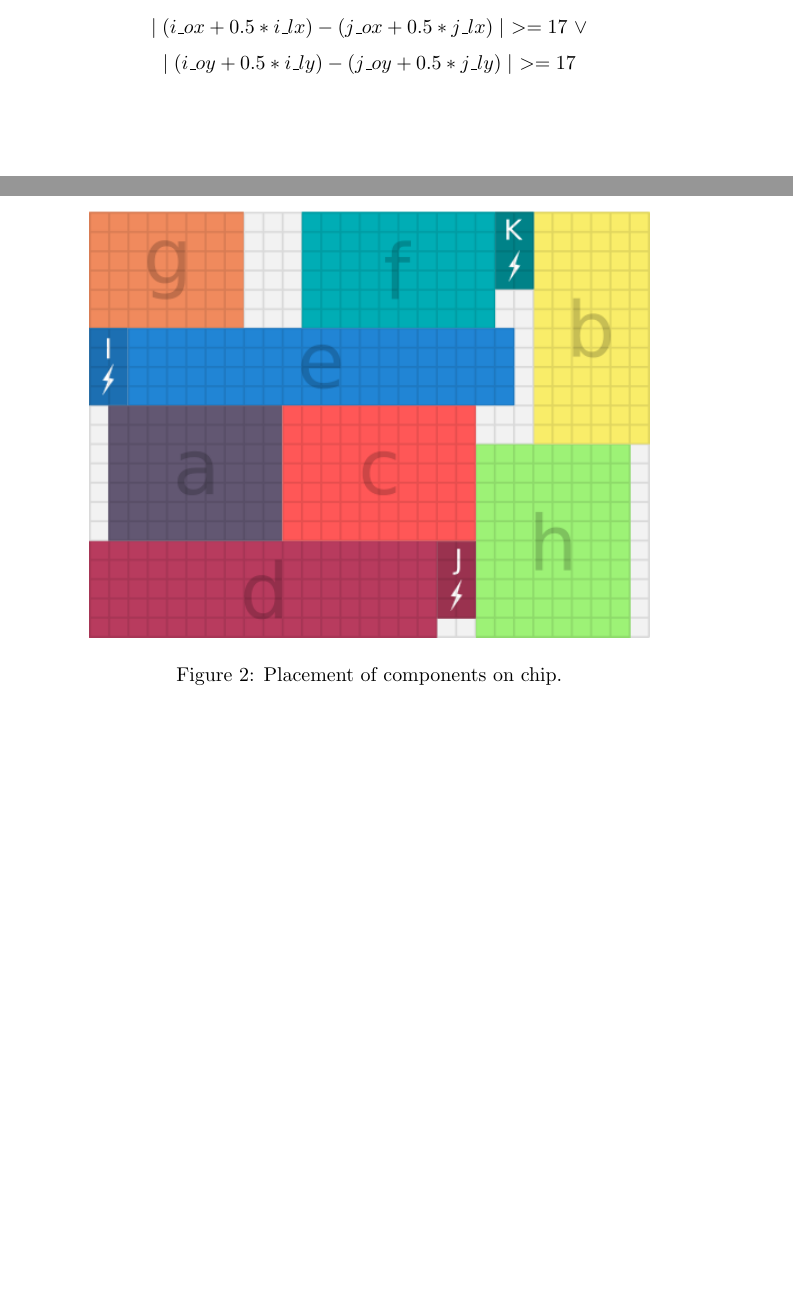
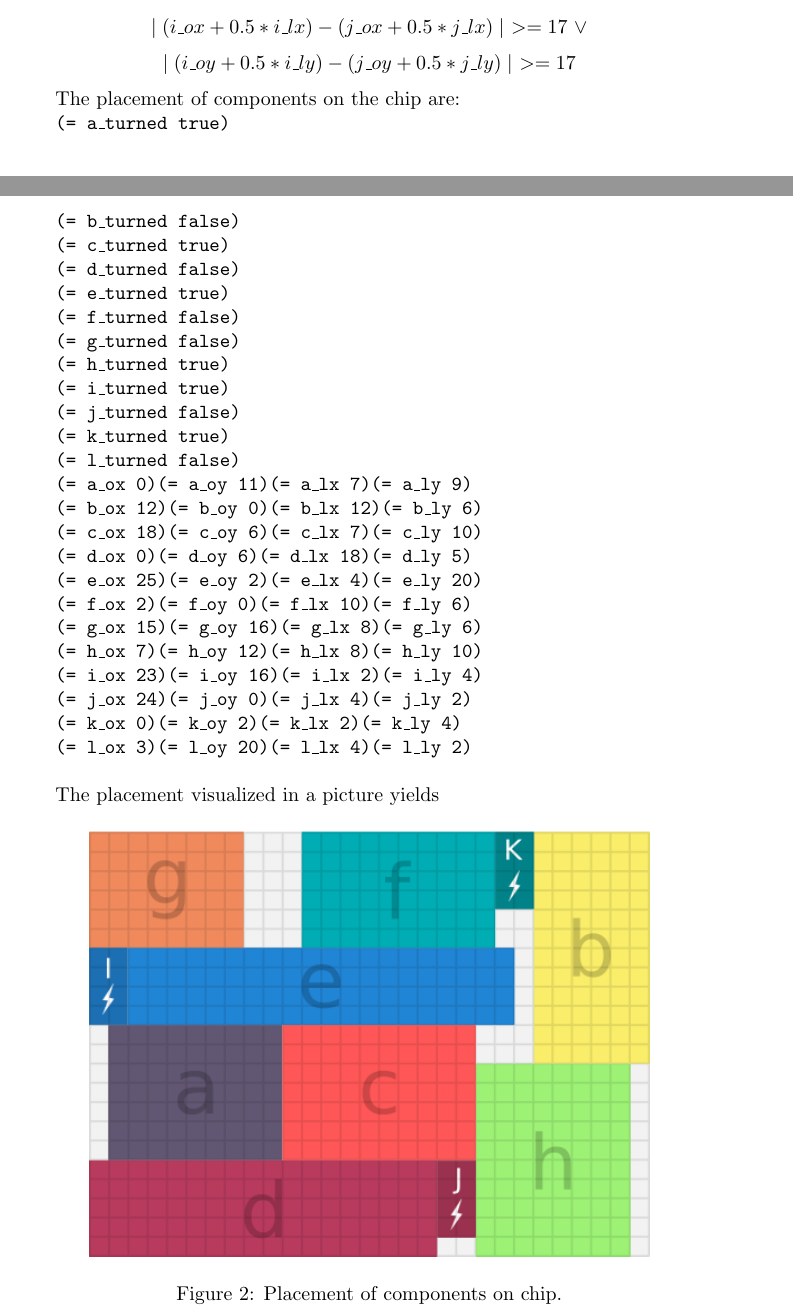
Before and after one commit to HeinvanBeers/Automated-Reasoning, a LaTeX document (Document/document.tex): two parts of pages 6 and 7 of 10 before the commit and two parts of pages 6 and 7 of 11 after it, joined at a grey line, cut so that both start at the same text, the shorter picture padded with empty space. Compiled offline with pdfLaTeX.

Commit message:
Added solution to Assignment 2.

```diff
--- a/Document/document.tex
+++ b/Document/document.tex
@@ -282,9 +282,60 @@ As we generalized our approach for $n$ trucks rather than 6, it is interesting t
 	$$\mid(i\_ox + 0.5 * i\_lx) - (j\_ox + 0.5 * j\_lx)\mid\ >= 17\ \vee$$
 	$$\mid(i\_oy + 0.5 * i\_ly) - (j\_oy + 0.5 * j\_ly)\mid\ >= 17 $$
 
+	The placement of components on the chip are:
+
+	{\tt (= a\_turned true)}
+
+	{\tt (= b\_turned false)}
+
+	{\tt (= c\_turned true)}
+
+	{\tt (= d\_turned false)}
+
+	{\tt (= e\_turned true)}
+
+	{\tt (= f\_turned false)}
+
+	{\tt (= g\_turned false)}
+
+	{\tt (= h\_turned true)}
+
+	{\tt (= i\_turned true)}
+
+	{\tt (= j\_turned false)}
+
+	{\tt (= k\_turned true)}
+
+	{\tt (= l\_turned false)}
+
+	{\tt (= a\_ox 0)(= a\_oy 11)(= a\_lx 7)(= a\_ly 9)}
+
+	{\tt (= b\_ox 12)(= b\_oy 0)(= b\_lx 12)(= b\_ly 6)}
+
+	{\tt (= c\_ox 18)(= c\_oy 6)(= c\_lx 7)(= c\_ly 10)}
+
+	{\tt (= d\_ox 0)(= d\_oy 6)(= d\_lx 18)(= d\_ly 5)}
+
+	{\tt (= e\_ox 25)(= e\_oy 2)(= e\_lx 4)(= e\_ly 20)}
+
+	{\tt (= f\_ox 2)(= f\_oy 0)(= f\_lx 10)(= f\_ly 6)}
+
+	{\tt (= g\_ox 15)(= g\_oy 16)(= g\_lx 8)(= g\_ly 6)}
+
+	{\tt (= h\_ox 7)(= h\_oy 12)(= h\_lx 8)(= h\_ly 10)}
+
+	{\tt (= i\_ox 23)(= i\_oy 16)(= i\_lx 2)(= i\_ly 4)}
+
+	{\tt (= j\_ox 24)(= j\_oy 0)(= j\_lx 4)(= j\_ly 2)}
+
+	{\tt (= k\_ox 0)(= k\_oy 2)(= k\_lx 2)(= k\_ly 4)}
+
+	{\tt (= l\_ox 3)(= l\_oy 20)(= l\_lx 4)(= l\_ly 2)}\\
+
+	The placement visualized in a picture yields
 	\begin{figure}[H]
 		\centering
-			\includegraphics[scale=0.7]{power-grid-3.png}
+		\includegraphics[scale=0.7]{power-grid-3.png}
 		\caption{Placement of components on chip.}
 	\end{figure}
 
```
Also changed, not shown: Document/document.tex (2 more changed lines).
